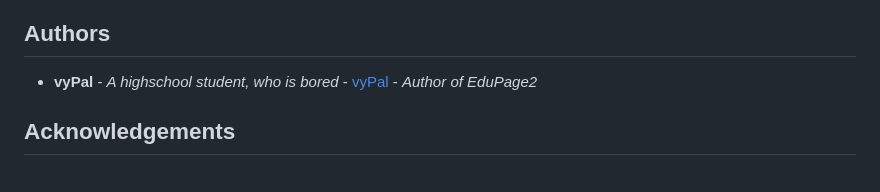
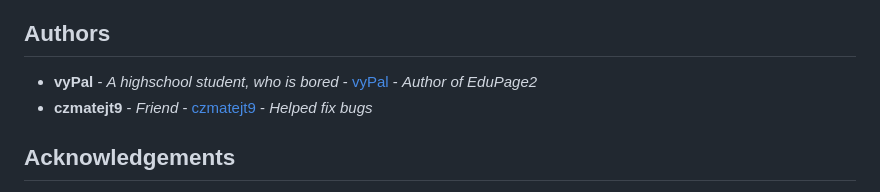
Before and after one commit to DislikesSchool/EduPage2, a Markdown page: README.md, the part around the change. Drawn GitHub-style.

```diff
--- a/README.md
+++ b/README.md
@@ -100,6 +100,7 @@ Distributed under the MIT License. See [LICENSE](https://github.com/DislikesScho
 ## Authors
 
 * **vyPal** - *A highschool student, who is bored* - [vyPal](https://github.com/vyPal) - *Author of EduPage2*
+* **czmatejt9** - *Friend* - [czmatejt9](https://github.com/czmatejt9) - *Helped fix bugs*
 
 ## Acknowledgements
 
```
